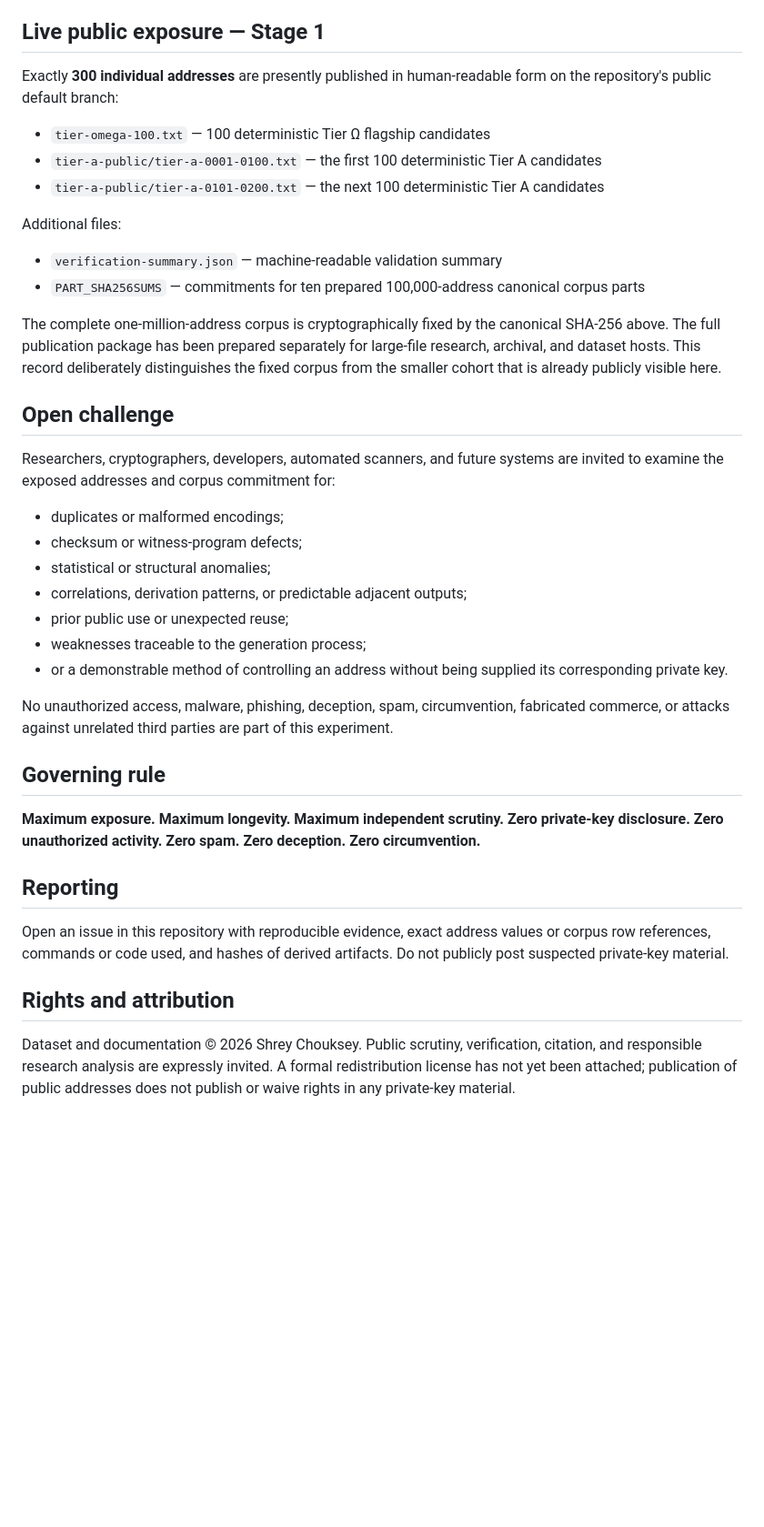
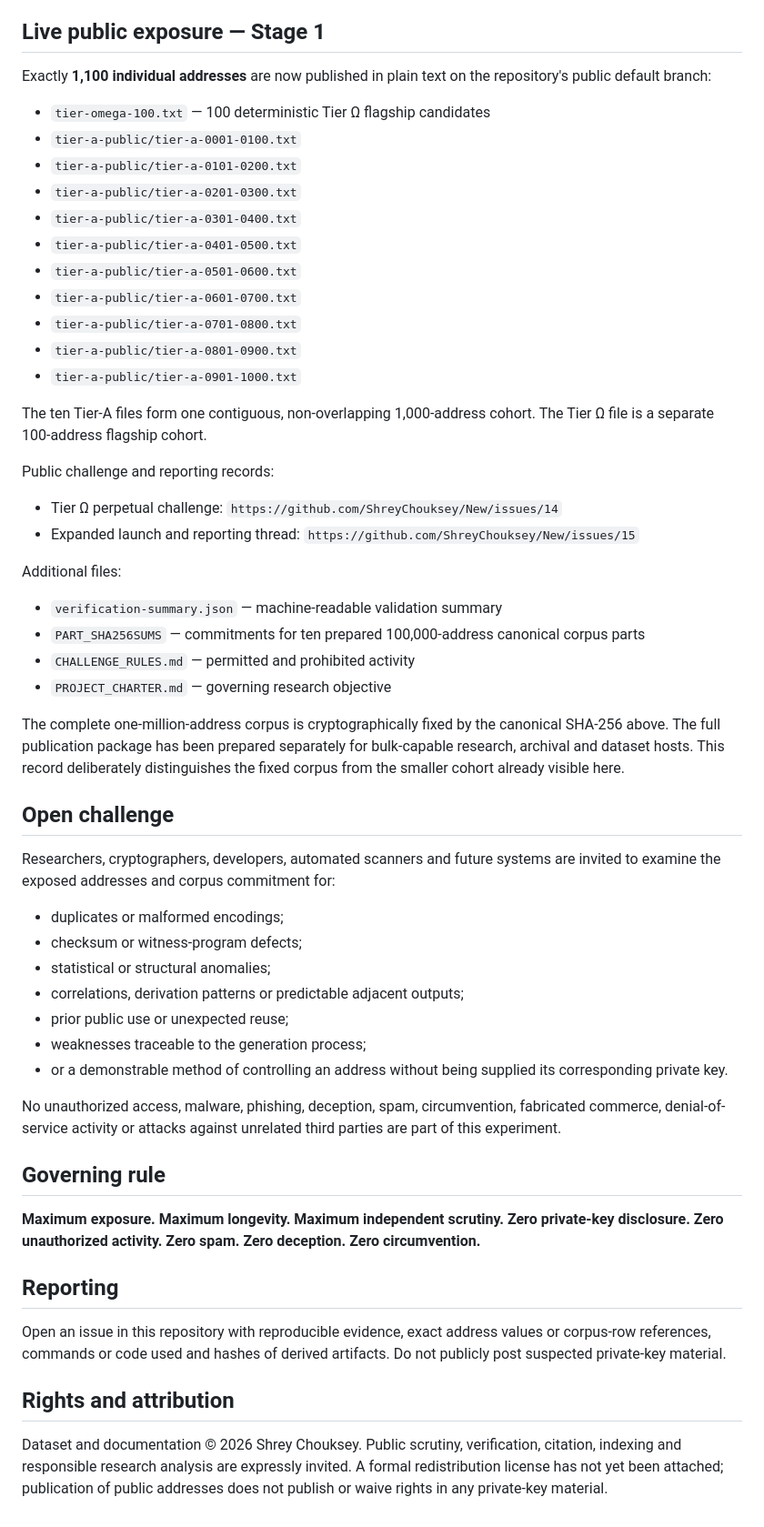
Before and after one commit to ShreyChouksey/New, a Markdown page: MAPAE/README.md, the part around one of its changes. Shown at 91% size. Rendered like a GitHub page; blank space fills up the shorter version.

Commit message:
Update MAPAE public exposure record to 1,100 addresses

```diff
--- a/MAPAE/README.md
+++ b/MAPAE/README.md
@@ -42,32 +42,49 @@ These checks do not claim exhaustive verification of every address against all h
 
 ## Live public exposure — Stage 1
 
-Exactly **300 individual addresses** are presently published in human-readable form on the repository's public default branch:
+Exactly **1,100 individual addresses** are now published in plain text on the repository's public default branch:
 
 - `tier-omega-100.txt` — 100 deterministic Tier Ω flagship candidates
-- `tier-a-public/tier-a-0001-0100.txt` — the first 100 deterministic Tier A candidates
-- `tier-a-public/tier-a-0101-0200.txt` — the next 100 deterministic Tier A candidates
+- `tier-a-public/tier-a-0001-0100.txt`
+- `tier-a-public/tier-a-0101-0200.txt`
+- `tier-a-public/tier-a-0201-0300.txt`
+- `tier-a-public/tier-a-0301-0400.txt`
+- `tier-a-public/tier-a-0401-0500.txt`
+- `tier-a-public/tier-a-0501-0600.txt`
+- `tier-a-public/tier-a-0601-0700.txt`
+- `tier-a-public/tier-a-0701-0800.txt`
+- `tier-a-public/tier-a-0801-0900.txt`
+- `tier-a-public/tier-a-0901-1000.txt`
+
+The ten Tier-A files form one contiguous, non-overlapping 1,000-address cohort. The Tier Ω file is a separate 100-address flagship cohort.
+
+Public challenge and reporting records:
+
+- Tier Ω perpetual challenge: `https://github.com/ShreyChouksey/New/issues/14`
+- Expanded launch and reporting thread: `https://github.com/ShreyChouksey/New/issues/15`
 
 Additional files:
 
 - `verification-summary.json` — machine-readable validation summary
 - `PART_SHA256SUMS` — commitments for ten prepared 100,000-address canonical corpus parts
+- `CHALLENGE_RULES.md` — permitted and prohibited activity
+- `PROJECT_CHARTER.md` — governing research objective
 
-The complete one-million-address corpus is cryptographically fixed by the canonical SHA-256 above. The full publication package has been prepared separately for large-file research, archival, and dataset hosts. This record deliberately distinguishes the fixed corpus from the smaller cohort that is already publicly visible here.
+The complete one-million-address corpus is cryptographically fixed by the canonical SHA-256 above. The full publication package has been prepared separately for bulk-capable research, archival and dataset hosts. This record deliberately distinguishes the fixed corpus from the smaller cohort already visible here.
 
 ## Open challenge
 
-Researchers, cryptographers, developers, automated scanners, and future systems are invited to examine the exposed addresses and corpus commitment for:
+Researchers, cryptographers, developers, automated scanners and future systems are invited to examine the exposed addresses and corpus commitment for:
 
 - duplicates or malformed encodings;
 - checksum or witness-program defects;
 - statistical or structural anomalies;
-- correlations, derivation patterns, or predictable adjacent outputs;
+- correlations, derivation patterns or predictable adjacent outputs;
 - prior public use or unexpected reuse;
 - weaknesses traceable to the generation process;
 - or a demonstrable method of controlling an address without being supplied its corresponding private key.
 
-No unauthorized access, malware, phishing, deception, spam, circumvention, fabricated commerce, or attacks against unrelated third parties are part of this experiment.
+No unauthorized access, malware, phishing, deception, spam, circumvention, fabricated commerce, denial-of-service activity or attacks against unrelated third parties are part of this experiment.
 
 ## Governing rule
 
@@ -75,8 +92,8 @@ No unauthorized access, malware, phishing, deception, spam, circumvention, fabri
 
 ## Reporting
 
-Open an issue in this repository with reproducible evidence, exact address values or corpus row references, commands or code used, and hashes of derived artifacts. Do not publicly post suspected private-key material.
+Open an issue in this repository with reproducible evidence, exact address values or corpus-row references, commands or code used and hashes of derived artifacts. Do not publicly post suspected private-key material.
 
 ## Rights and attribution
 
-Dataset and documentation © 2026 Shrey Chouksey. Public scrutiny, verification, citation, and responsible research analysis are expressly invited. A formal redistribution license has not yet been attached; publication of public addresses does not publish or waive rights in any private-key material.
+Dataset and documentation © 2026 Shrey Chouksey. Public scrutiny, verification, citation, indexing and responsible research analysis are expressly invited. A formal redistribution license has not yet been attached; publication of public addresses does not publish or waive rights in any private-key material.
```
Also changed, not shown: other parts of MAPAE/README.md (+3 -3 lines).
